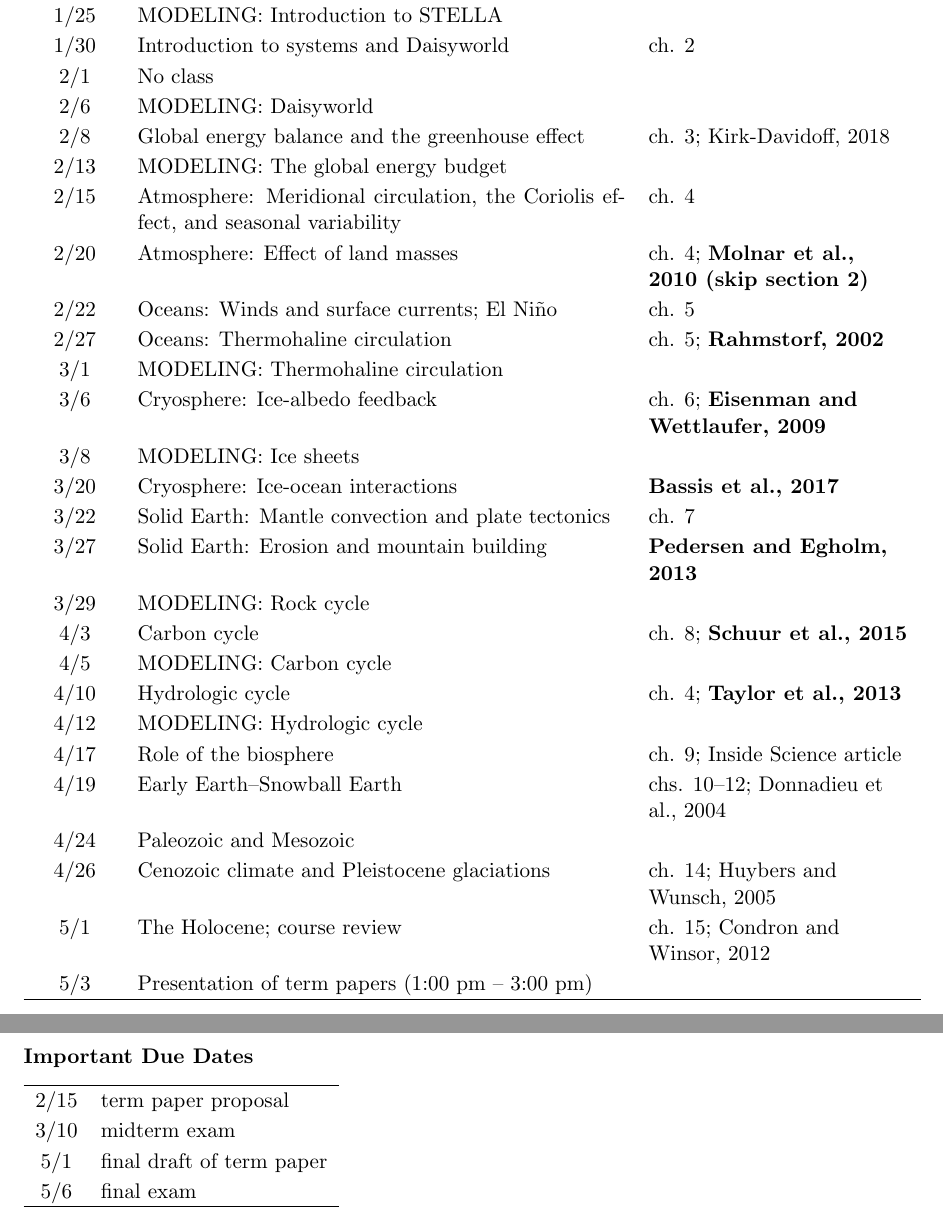
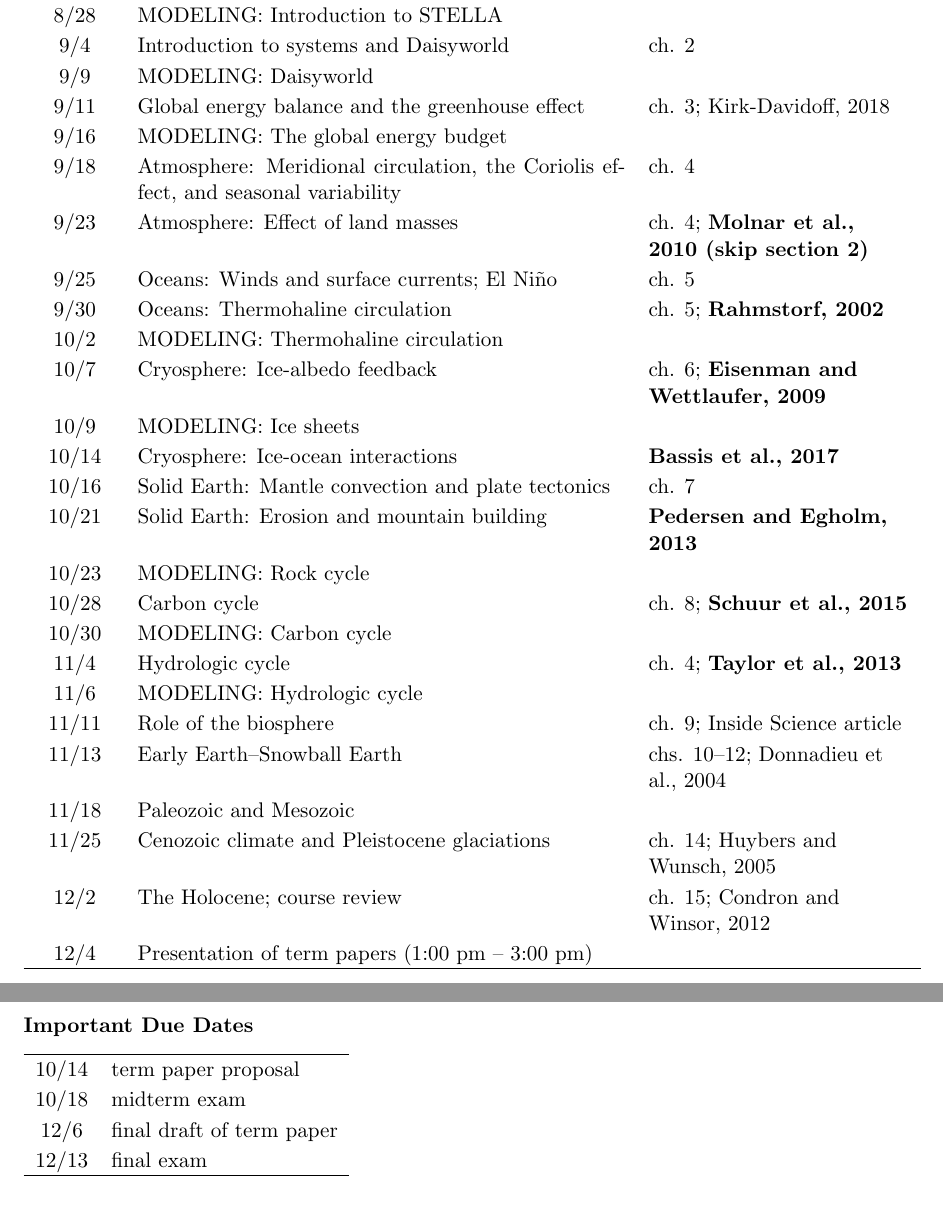
Before and after one commit to jmamundson/ENVS422, a LaTeX document (Fall2024/syllabus/syllabus.tex): two parts of pages 4 and 5 of 5, joined at a grey line, cut so that both start at the same text. Compiled offline with pdfLaTeX.

Commit message:
update syllabus schedule

```diff
--- a/Fall2024/syllabus/syllabus.tex
+++ b/Fall2024/syllabus/syllabus.tex
@@ -135,35 +136,33 @@ All students have the right to be free from all forms of gender and sex-based mi
 %\begin{tabular}{@{}r@{\hspace{0.1in}}p{4.25in}}
 Date & Topic(s) & Reading material\\
 \hline
-1/18 & Current and past climate change & ch. 1; IPCC SPM \\
-1/23 & No class \\
-1/25 & MODELING: Introduction to STELLA & \\
-1/30 & Introduction to systems and Daisyworld & ch. 2\\
-2/1 & No class \\
-2/6 & MODELING: Daisyworld & \\
-2/8 & Global energy balance and the greenhouse effect & ch. 3; {Kirk-Davidoff, 2018}\\
-2/13 & MODELING: The global energy budget & \\
-2/15  & Atmosphere: Meridional circulation, the Coriolis effect, and seasonal variability & ch. 4 \\
-2/20  & Atmosphere: Effect of land masses &  ch. 4; {\bf Molnar et al., 2010 (skip section 2)}\\
-2/22 & Oceans: Winds and surface currents; El Ni\~no & ch. 5 \\ % include El Nino
-2/27 & Oceans: Thermohaline circulation & ch. 5; {\bf Rahmstorf, 2002}\\
-3/1 & MODELING: Thermohaline circulation & \\
-3/6 & Cryosphere: Ice-albedo feedback & ch. 6; {\bf Eisenman and Wettlaufer, 2009}\\
-3/8 & MODELING: Ice sheets &\\
-3/20 & Cryosphere: Ice-ocean interactions & {\bf Bassis et al., 2017} \\
-3/22  & Solid Earth: Mantle convection and plate tectonics & ch. 7\\
-3/27  & Solid Earth: Erosion and mountain building & {\bf Pedersen and Egholm, 2013} \\
-3/29  & MODELING: Rock cycle & \\
-4/3 & Carbon cycle & ch. 8; {\bf Schuur et al., 2015}\\
-4/5 & MODELING: Carbon cycle & \\
-4/10 & Hydrologic cycle & ch. 4; {\bf Taylor et al., 2013}\\
-4/12 & MODELING: Hydrologic cycle & \\
-4/17 &  Role of the biosphere & ch. 9; {Inside Science article} \\
-4/19 & Early Earth--Snowball Earth & chs. 10--12; {Donnadieu et al., 2004} \\
-4/24 & Paleozoic and Mesozoic \\
-4/26 & Cenozoic climate and Pleistocene glaciations & ch. 14; {Huybers and Wunsch, 2005} \\
-5/1 & The Holocene; course review & ch. 15; {Condron and Winsor, 2012}\\
-5/3 & Presentation of term papers (1:00 pm -- 3:00 pm) & \\
+8/26 & Current and past climate change & ch. 1; IPCC SPM \\
+8/28 & MODELING: Introduction to STELLA & \\
+9/4 & Introduction to systems and Daisyworld & ch. 2\\
+9/9 & MODELING: Daisyworld & \\
+9/11 & Global energy balance and the greenhouse effect & ch. 3; {Kirk-Davidoff, 2018}\\
+9/16 & MODELING: The global energy budget & \\
+9/18  & Atmosphere: Meridional circulation, the Coriolis effect, and seasonal variability & ch. 4 \\
+9/23  & Atmosphere: Effect of land masses &  ch. 4; {\bf Molnar et al., 2010 (skip section 2)}\\
+9/25 & Oceans: Winds and surface currents; El Ni\~no & ch. 5 \\ % include El Nino
+9/30 & Oceans: Thermohaline circulation & ch. 5; {\bf Rahmstorf, 2002}\\
+10/2 & MODELING: Thermohaline circulation & \\
+10/7 & Cryosphere: Ice-albedo feedback & ch. 6; {\bf Eisenman and Wettlaufer, 2009}\\
+10/9 & MODELING: Ice sheets &\\
+10/14 & Cryosphere: Ice-ocean interactions & {\bf Bassis et al., 2017} \\
+10/16  & Solid Earth: Mantle convection and plate tectonics & ch. 7\\
+10/21  & Solid Earth: Erosion and mountain building & {\bf Pedersen and Egholm, 2013} \\
+10/23  & MODELING: Rock cycle & \\
+10/28 & Carbon cycle & ch. 8; {\bf Schuur et al., 2015}\\
+10/30 & MODELING: Carbon cycle & \\
+11/4 & Hydrologic cycle & ch. 4; {\bf Taylor et al., 2013}\\
+11/6 & MODELING: Hydrologic cycle & \\
+11/11 &  Role of the biosphere & ch. 9; {Inside Science article} \\
+11/13 & Early Earth--Snowball Earth & chs. 10--12; {Donnadieu et al., 2004} \\
+11/18 & Paleozoic and Mesozoic \\
+11/25 & Cenozoic climate and Pleistocene glaciations & ch. 14; {Huybers and Wunsch, 2005} \\
+12/2 & The Holocene; course review & ch. 15; {Condron and Winsor, 2012}\\
+12/4 & Presentation of term papers (1:00 pm -- 3:00 pm) & \\
 \hline
 \end{tabular}
 \end{table}
@@ -175,10 +174,10 @@ Date & Topic(s) & Reading material\\
 \setlength{\extrarowheight}{2pt}
 \begin{tabular}{cl}
 \hline
-2/15 & term paper proposal\\
-3/10 & midterm exam\\
-5/1 & final draft of term paper\\
-5/6 & final exam\\
+10/14 & term paper proposal\\
+10/18 & midterm exam\\
+12/6 & final draft of term paper\\
+12/13 & final exam\\
 \hline
 \end{tabular}
 \end{table}
```
Also changed, not shown: Fall2024/syllabus/syllabus.pdf, Fall2024/syllabus/syllabus.tex (9 more changed lines), 3 other files.
